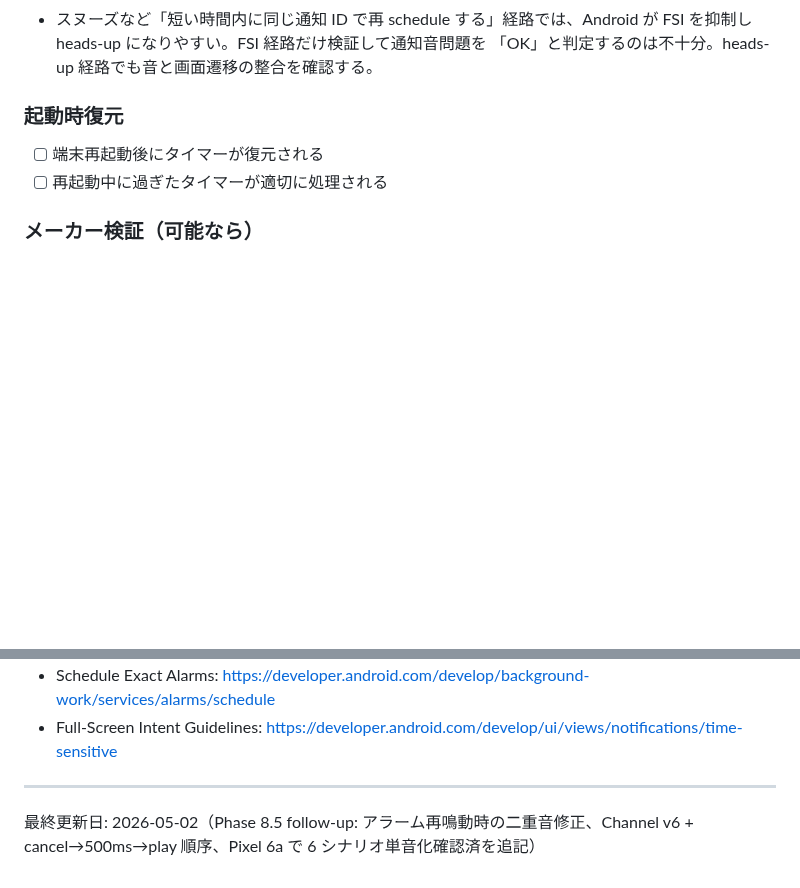
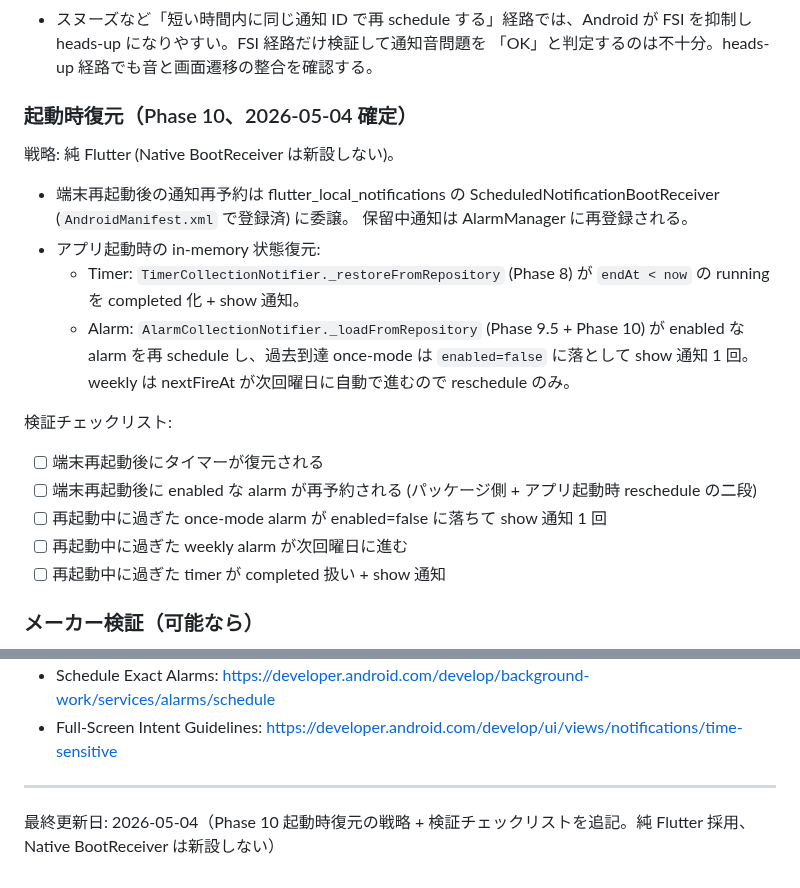
Before and after one commit to Bonkoturyu/TimerUtility, a Markdown page: docs/android-constraints.md, 2 parts joined by grey strips. Rendered like a GitHub page; blank space fills up the shorter version.

```diff
--- a/docs/android-constraints.md
+++ b/docs/android-constraints.md
@@ -491,9 +491,28 @@ audioplayers が同じ MP3 を鳴らしていたため二重音が「位相の
   が FSI を抑制し heads-up になりやすい。FSI 経路だけ検証して通知音問題を
   「OK」と判定するのは不十分。heads-up 経路でも音と画面遷移の整合を確認する。
 
-### 起動時復元
+### 起動時復元（Phase 10、2026-05-04 確定）
+
+戦略: 純 Flutter (Native BootReceiver は新設しない)。
+
+- 端末再起動後の通知再予約は flutter_local_notifications の
+  ScheduledNotificationBootReceiver (`AndroidManifest.xml` で登録済) に委譲。
+  保留中通知は AlarmManager に再登録される。
+- アプリ起動時の in-memory 状態復元:
+  - Timer: `TimerCollectionNotifier._restoreFromRepository` (Phase 8)
+    が `endAt < now` の running を completed 化 + show 通知。
+  - Alarm: `AlarmCollectionNotifier._loadFromRepository` (Phase 9.5 +
+    Phase 10) が enabled な alarm を再 schedule し、過去到達 once-mode
+    は `enabled=false` に落として show 通知 1 回。weekly は nextFireAt
+    が次回曜日に自動で進むので reschedule のみ。
+
+検証チェックリスト:
+
 - [ ] 端末再起動後にタイマーが復元される
-- [ ] 再起動中に過ぎたタイマーが適切に処理される
+- [ ] 端末再起動後に enabled な alarm が再予約される (パッケージ側 + アプリ起動時 reschedule の二段)
+- [ ] 再起動中に過ぎた once-mode alarm が enabled=false に落ちて show 通知 1 回
+- [ ] 再起動中に過ぎた weekly alarm が次回曜日に進む
+- [ ] 再起動中に過ぎた timer が completed 扱い + show 通知
 
 ### メーカー検証（可能なら）
 - [ ] Pixel（純正）
@@ -520,4 +539,4 @@ audioplayers が同じ MP3 を鳴らしていたため二重音が「位相の
 
 ---
 
-最終更新日: 2026-05-02（Phase 8.5 follow-up: アラーム再鳴動時の二重音修正、Channel v6 + cancel→500ms→play 順序、Pixel 6a で 6 シナリオ単音化確認済を追記）
+最終更新日: 2026-05-04（Phase 10 起動時復元の戦略 + 検証チェックリストを追記。純 Flutter 採用、Native BootReceiver は新設しない）
```
Also changed, not shown: BACKLOG.md (+26 -11 lines), tasklist.md (+4 -4 lines).
